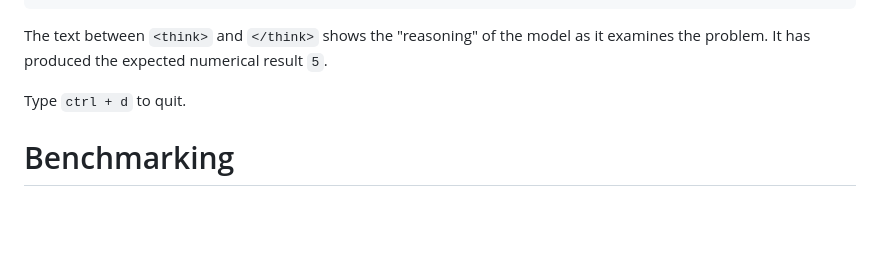
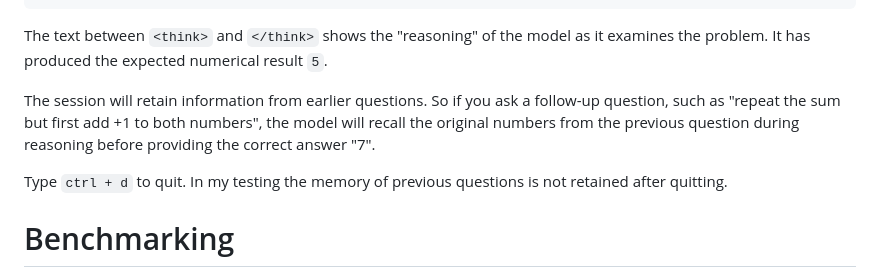
Before and after one commit to guynich/deepseek_opi5plus, a Markdown page: README.md, the part around the change. GitHub-like rendering; blank space fills up the shorter version.

Commit message:
Update README.md
Adds comment about retained knowledge within a session.

```diff
--- a/README.md
+++ b/README.md
@@ -189,7 +189,11 @@ To solve the addition problem \(3 + 2\), follow these steps:
 The text between `<think>` and `</think>` shows the "reasoning" of the model as
 it examines the problem.  It has produced the expected numerical result `5`.
 
-Type `ctrl + d` to quit.
+The session will retain information from earlier questions.  So if you ask a follow-up question, such as
+"repeat the sum but first add +1 to both numbers", the model will recall the original numbers from the
+previous question during reasoning before providing the correct answer "7".
+
+Type `ctrl + d` to quit.  In my testing the memory of previous questions is not retained after quitting.
 
 # Benchmarking
 
```
